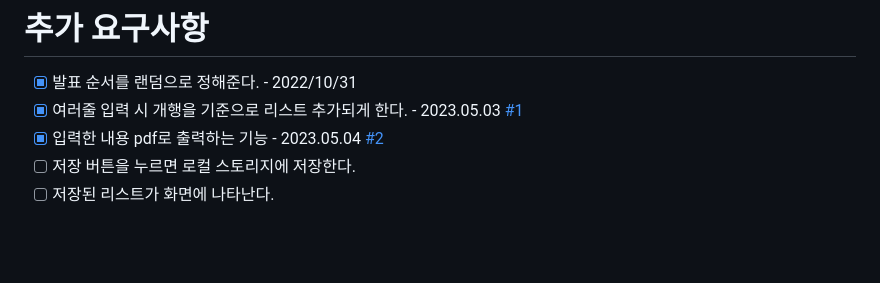
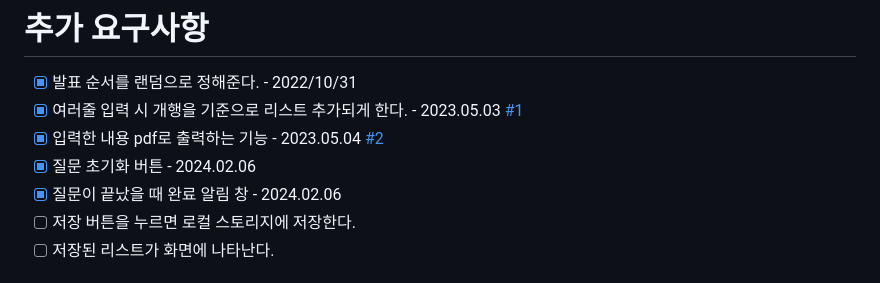
Before and after one commit to minkyeongJ/roulette, a Markdown page: README.md, the part around the change. Drawn GitHub-style; blank space fills up the shorter version.

Commit message:
Docs: 새 기능 추가 정보 입력

```diff
--- a/README.md
+++ b/README.md
@@ -76,6 +76,8 @@
 - [x] 발표 순서를 랜덤으로 정해준다. - 2022/10/31
 - [x] 여러줄 입력 시 개행을 기준으로 리스트 추가되게 한다. - 2023.05.03 [#1](https://github.com/minkyeongJ/roulette/pull/1)
 - [x] 입력한 내용 pdf로 출력하는 기능 - 2023.05.04 [#2](https://github.com/minkyeongJ/roulette/pull/2)
+- [x] 질문 초기화 버튼 - 2024.02.06
+- [x] 질문이 끝났을 때 완료 알림 창 - 2024.02.06
 - [ ] 저장 버튼을 누르면 로컬 스토리지에 저장한다.
 - [ ] 저장된 리스트가 화면에 나타난다.
 
```
